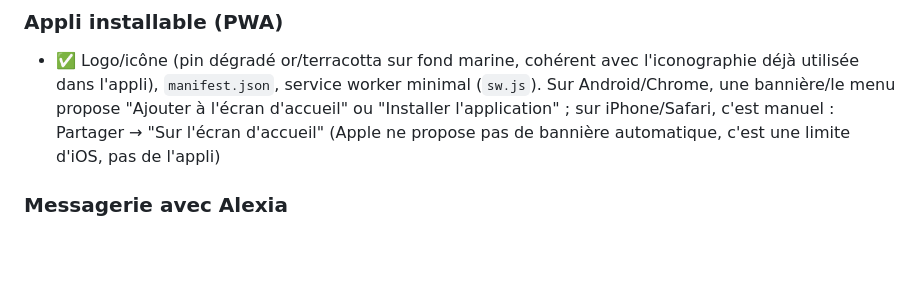
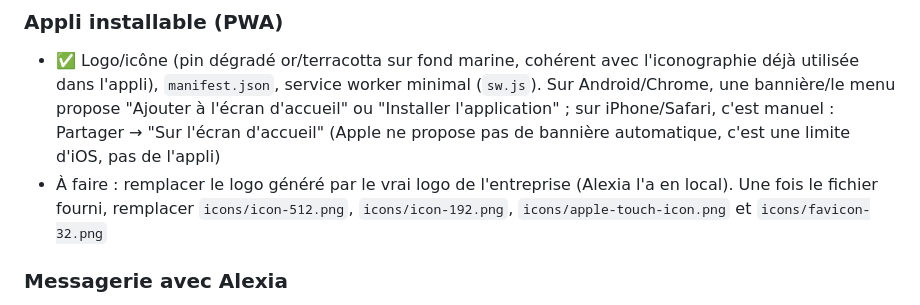
Before and after one commit to Srvn999/ExploreUSA---MyCompanion, a Markdown page: ROADMAP.md, the part around the change. GitHub-like rendering; blank space fills up the shorter version.

Commit message:
Note pending swap of the generated icon for the real company logo
Co-Authored-By: Claude Sonnet 5 <noreply@anthropic.com>
Claude-Session: https://claude.ai/code/session_01K3tCbBBUs1tVF78jpbMgme

```diff
--- a/ROADMAP.md
+++ b/ROADMAP.md
@@ -46,6 +46,10 @@
   iPhone/Safari, c'est manuel : Partager → "Sur l'écran d'accueil"
   (Apple ne propose pas de bannière automatique, c'est une limite d'iOS,
   pas de l'appli)
+- À faire : remplacer le logo généré par le vrai logo de l'entreprise
+  (Alexia l'a en local). Une fois le fichier fourni, remplacer
+  `icons/icon-512.png`, `icons/icon-192.png`, `icons/apple-touch-icon.png`
+  et `icons/favicon-32.png`
 
 ### Messagerie avec Alexia
 - ✅ Fil de discussion de base (voir ci-dessus)
```
